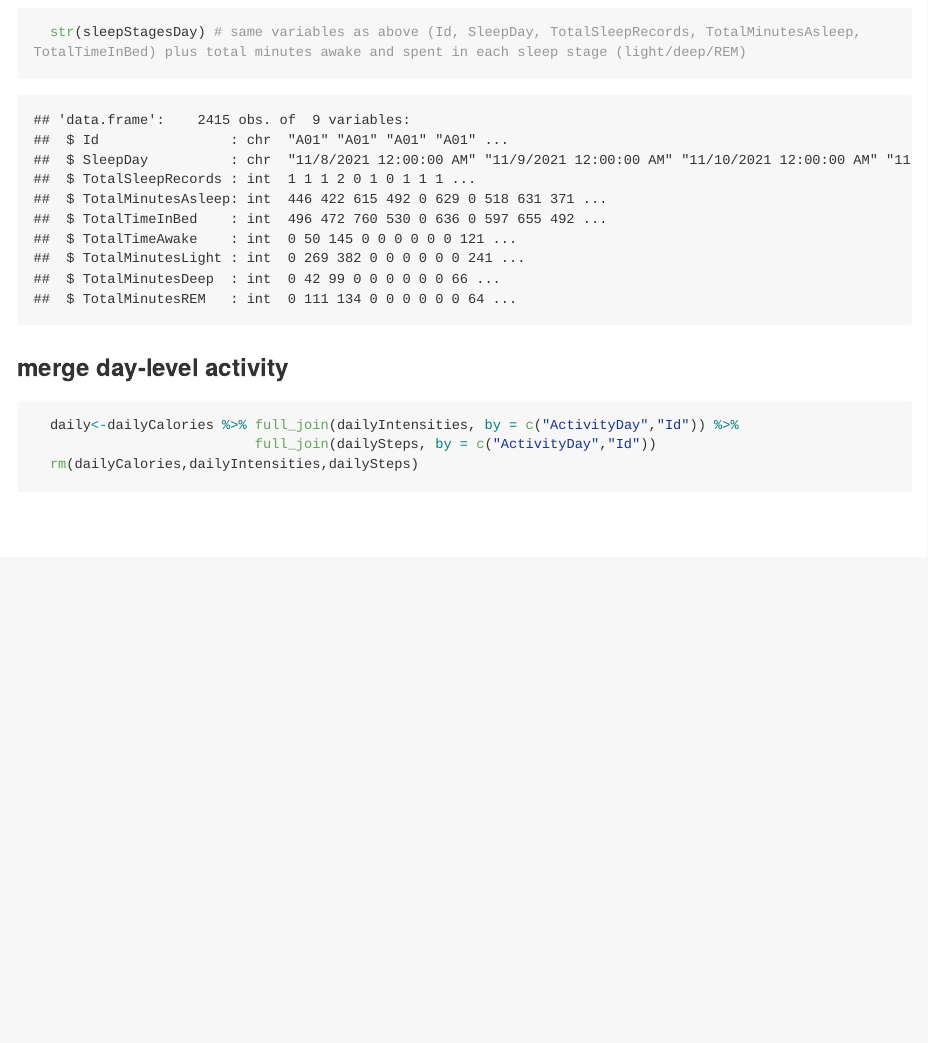
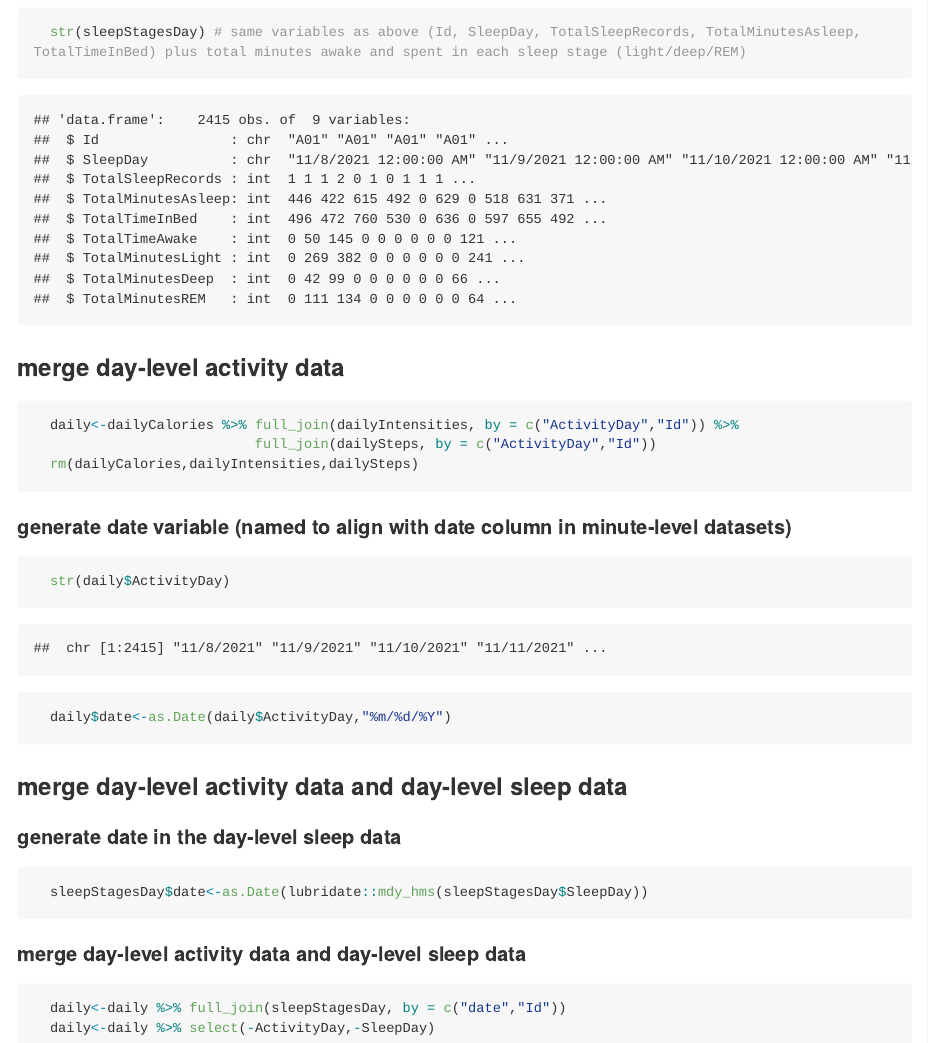
Before and after one commit to walkabillylab/24hr_movement_guidelines_fitbit, an R Markdown document (fitbit-analysis.Rmd): the page in a window 1100 px wide, from 8330 px down. The pictures show the output file fitbit-analysis.md that the author committed with the source, drawn offline in the style of GitHub; long lines of code are wrapped.

Commit message:
merge the day-level activity data and day-level sleep data

````diff
--- a/fitbit-analysis.Rmd
+++ b/fitbit-analysis.Rmd
@@ -277,10 +277,32 @@ knitr::opts_knit$set(root.dir = '~/Desktop/CSEP fitbit')
   str(sleepStagesDay) # same variables as above (Id, SleepDay, TotalSleepRecords, TotalMinutesAsleep, TotalTimeInBed) plus total minutes awake and spent in each sleep stage (light/deep/REM)
 ```
 
-### merge day-level activity
+### merge day-level activity data
 
 ```{r}
   daily<-dailyCalories %>% full_join(dailyIntensities, by = c("ActivityDay","Id")) %>%
                            full_join(dailySteps, by = c("ActivityDay","Id"))
   rm(dailyCalories,dailyIntensities,dailySteps)
 ```
+
+#### generate date variable (named to align with date column in minute-level datasets)
+
+```{r}
+  str(daily$ActivityDay)
+  daily$date<-as.Date(daily$ActivityDay,"%m/%d/%Y")
+```
+
+### merge day-level activity data and day-level sleep data
+
+#### generate date in the day-level sleep data
+
+```{r}
+  sleepStagesDay$date<-as.Date(lubridate::mdy_hms(sleepStagesDay$SleepDay))
+```
+
+#### merge day-level activity data and day-level sleep data
+
+```{r}
+  daily<-daily %>% full_join(sleepStagesDay, by = c("date","Id"))
+  daily<-daily %>% select(-ActivityDay,-SleepDay)
+```
````
Also changed, not shown: fitbit-analysis.md.
